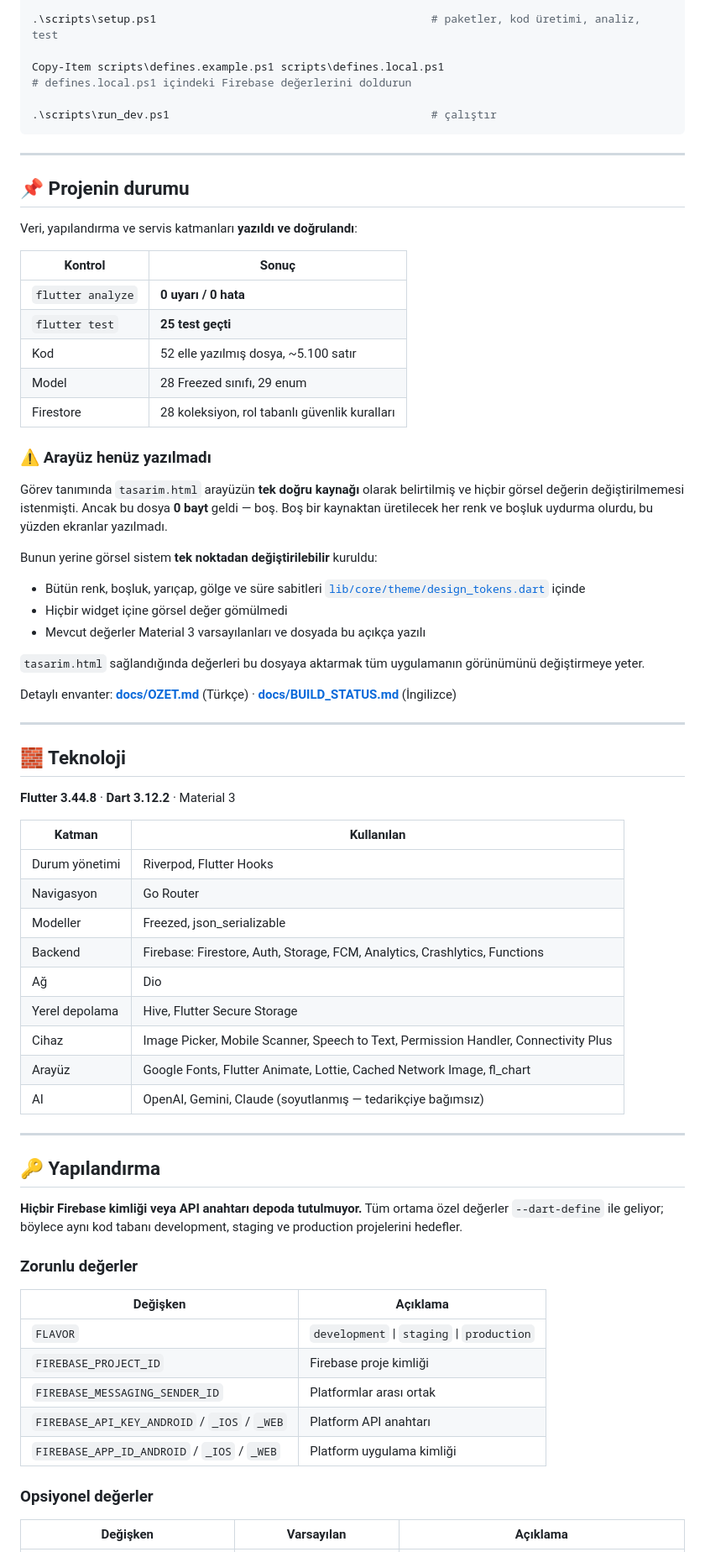
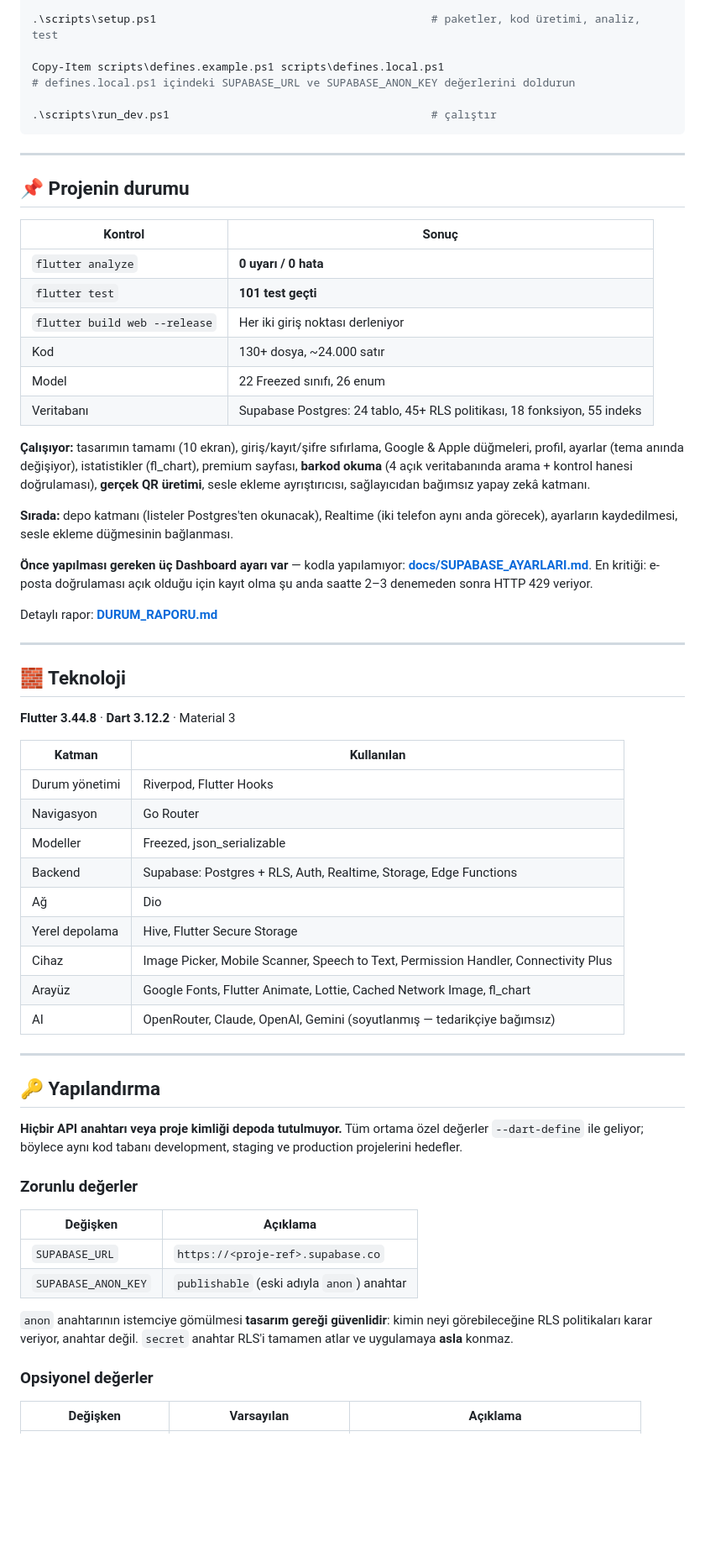
Before and after one commit to ugurhamamci/SmartList, a Markdown page: README.md, the part around one of its changes. Shown at 84% size. Rendered like a GitHub page; blank space fills up the shorter version.

````diff
--- a/README.md
+++ b/README.md
@@ -28,7 +28,7 @@ cd SmartList
 .\scripts\setup.ps1                                          # paketler, kod üretimi, analiz, test
 
 Copy-Item scripts\defines.example.ps1 scripts\defines.local.ps1
-# defines.local.ps1 içindeki Firebase değerlerini doldurun
+# defines.local.ps1 içindeki SUPABASE_URL ve SUPABASE_ANON_KEY değerlerini doldurun
 
 .\scripts\run_dev.ps1                                        # çalıştır
 ```
@@ -37,35 +37,31 @@ Copy-Item scripts\defines.example.ps1 scripts\defines.local.ps1
 
 ## 📌 Projenin durumu
 
-Veri, yapılandırma ve servis katmanları **yazıldı ve doğrulandı**:
-
 | Kontrol | Sonuç |
 |---|---|
 | `flutter analyze` | **0 uyarı / 0 hata** |
-| `flutter test` | **25 test geçti** |
-| Kod | 52 elle yazılmış dosya, ~5.100 satır |
-| Model | 28 Freezed sınıfı, 29 enum |
-| Firestore | 28 koleksiyon, rol tabanlı güvenlik kuralları |
+| `flutter test` | **101 test geçti** |
+| `flutter build web --release` | Her iki giriş noktası derleniyor |
+| Kod | 130+ dosya, ~24.000 satır |
+| Model | 22 Freezed sınıfı, 26 enum |
+| Veritabanı | Supabase Postgres: 24 tablo, 45+ RLS politikası, 18 fonksiyon, 55 indeks |
 
-### ⚠️ Arayüz henüz yazılmadı
+**Çalışıyor:** tasarımın tamamı (10 ekran), giriş/kayıt/şifre sıfırlama,
+Google & Apple düğmeleri, profil, ayarlar (tema anında değişiyor),
+istatistikler (fl_chart), premium sayfası, **barkod okuma** (4 açık
+veritabanında arama + kontrol hanesi doğrulaması), **gerçek QR üretimi**,
+sesle ekleme ayrıştırıcısı, sağlayıcıdan bağımsız yapay zekâ katmanı.
 
-Görev tanımında `tasarim.html` arayüzün **tek doğru kaynağı** olarak belirtilmiş
-ve hiçbir görsel değerin değiştirilmemesi istenmişti. Ancak bu dosya **0 bayt**
-geldi — boş. Boş bir kaynaktan üretilecek her renk ve boşluk uydurma olurdu, bu
-yüzden ekranlar yazılmadı.
+**Sırada:** depo katmanı (listeler Postgres'ten okunacak), Realtime
+(iki telefon aynı anda görecek), ayarların kaydedilmesi, sesle ekleme düğmesinin
+bağlanması.
 
-Bunun yerine görsel sistem **tek noktadan değiştirilebilir** kuruldu:
+**Önce yapılması gereken üç Dashboard ayarı var** — kodla yapılamıyor:
+**[docs/SUPABASE_AYARLARI.md](docs/SUPABASE_AYARLARI.md)**. En kritiği:
+e-posta doğrulaması açık olduğu için kayıt olma şu anda saatte 2–3 denemeden
+sonra HTTP 429 veriyor.
 
-- Bütün renk, boşluk, yarıçap, gölge ve süre sabitleri
-  [`lib/core/theme/design_tokens.dart`](lib/core/theme/design_tokens.dart) içinde
-- Hiçbir widget içine görsel değer gömülmedi
-- Mevcut değerler Material 3 varsayılanları ve dosyada bu açıkça yazılı
-
-`tasarim.html` sağlandığında değerleri bu dosyaya aktarmak tüm uygulamanın
-görünümünü değiştirmeye yeter.
-
-Detaylı envanter: **[docs/OZET.md](docs/OZET.md)** (Türkçe) ·
-**[docs/BUILD_STATUS.md](docs/BUILD_STATUS.md)** (İngilizce)
+Detaylı rapor: **[DURUM_RAPORU.md](DURUM_RAPORU.md)**
 
 ---
 
@@ -78,18 +74,18 @@ Detaylı envanter: **[docs/OZET.md](docs/OZET.md)** (Türkçe) ·
 | Durum yönetimi | Riverpod, Flutter Hooks |
 | Navigasyon | Go Router |
 | Modeller | Freezed, json_serializable |
-| Backend | Firebase: Firestore, Auth, Storage, FCM, Analytics, Crashlytics, Functions |
+| Backend | Supabase: Postgres + RLS, Auth, Realtime, Storage, Edge Functions |
 | Ağ | Dio |
 | Yerel depolama | Hive, Flutter Secure Storage |
 | Cihaz | Image Picker, Mobile Scanner, Speech to Text, Permission Handler, Connectivity Plus |
 | Arayüz | Google Fonts, Flutter Animate, Lottie, Cached Network Image, fl_chart |
-| AI | OpenAI, Gemini, Claude (soyutlanmış — tedarikçiye bağımsız) |
+| AI | OpenRouter, Claude, OpenAI, Gemini (soyutlanmış — tedarikçiye bağımsız) |
 
 ---
 
 ## 🔑 Yapılandırma
 
-**Hiçbir Firebase kimliği veya API anahtarı depoda tutulmuyor.** Tüm ortama özel
+**Hiçbir API anahtarı veya proje kimliği depoda tutulmuyor.** Tüm ortama özel
 değerler `--dart-define` ile geliyor; böylece aynı kod tabanı development,
 staging ve production projelerini hedefler.
 
@@ -97,11 +93,12 @@ staging ve production projelerini hedefler.
 
 | Değişken | Açıklama |
 |---|---|
-| `FLAVOR` | `development` \| `staging` \| `production` |
-| `FIREBASE_PROJECT_ID` | Firebase proje kimliği |
-| `FIREBASE_MESSAGING_SENDER_ID` | Platformlar arası ortak |
-| `FIREBASE_API_KEY_ANDROID` / `_IOS` / `_WEB` | Platform API anahtarı |
-| `FIREBASE_APP_ID_ANDROID` / `_IOS` / `_WEB` | Platform uygulama kimliği |
+| `SUPABASE_URL` | `https://<proje-ref>.supabase.co` |
+| `SUPABASE_ANON_KEY` | `publishable` (eski adıyla `anon`) anahtar |
+
+`anon` anahtarının istemciye gömülmesi **tasarım gereği güvenlidir**: kimin
+neyi görebileceğine RLS politikaları karar veriyor, anahtar değil. `secret`
+anahtar RLS'i tamamen atlar ve uygulamaya **asla** konmaz.
 
 ### Opsiyonel değerler
 
````
Also changed, not shown: other parts of README.md (+32 -26 lines).
